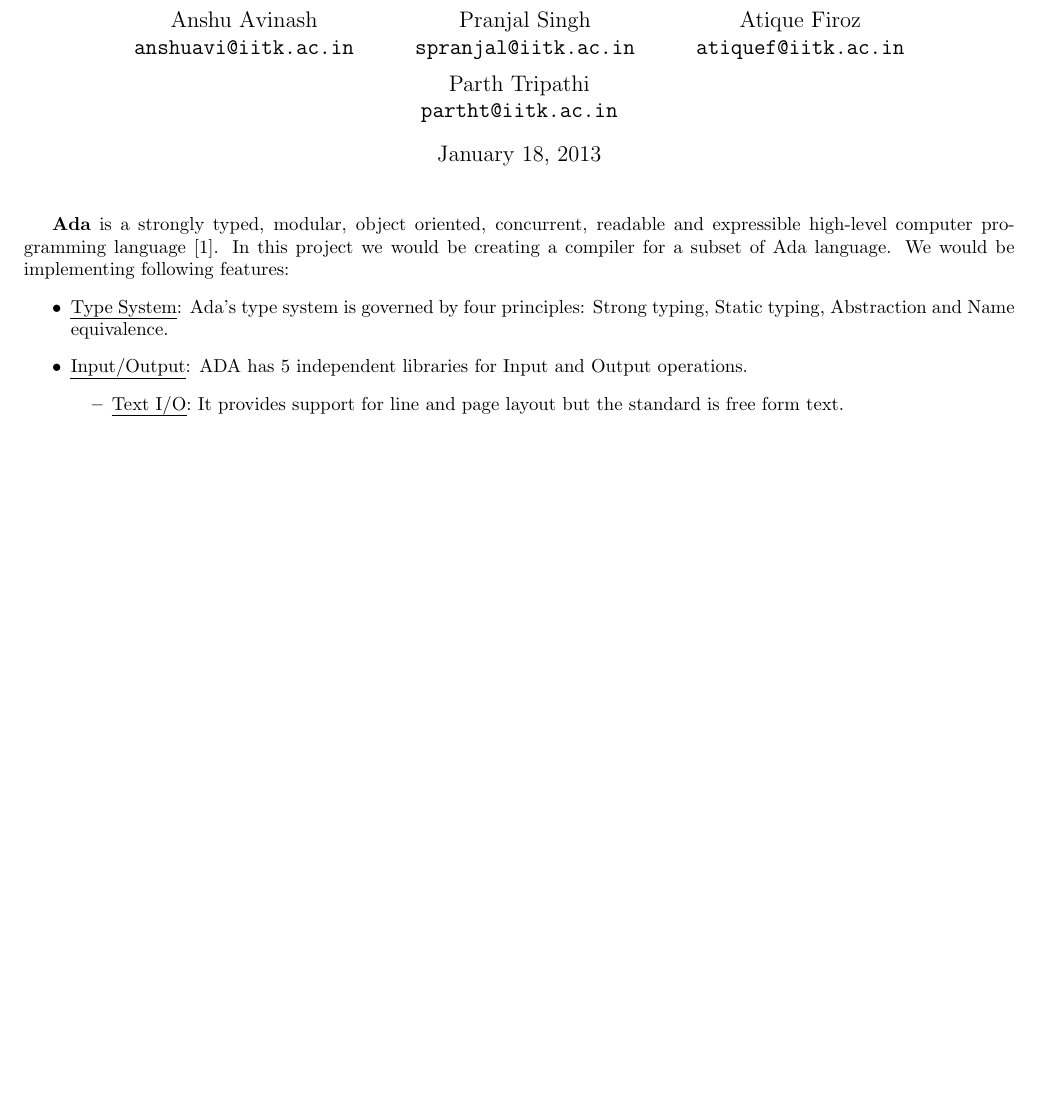
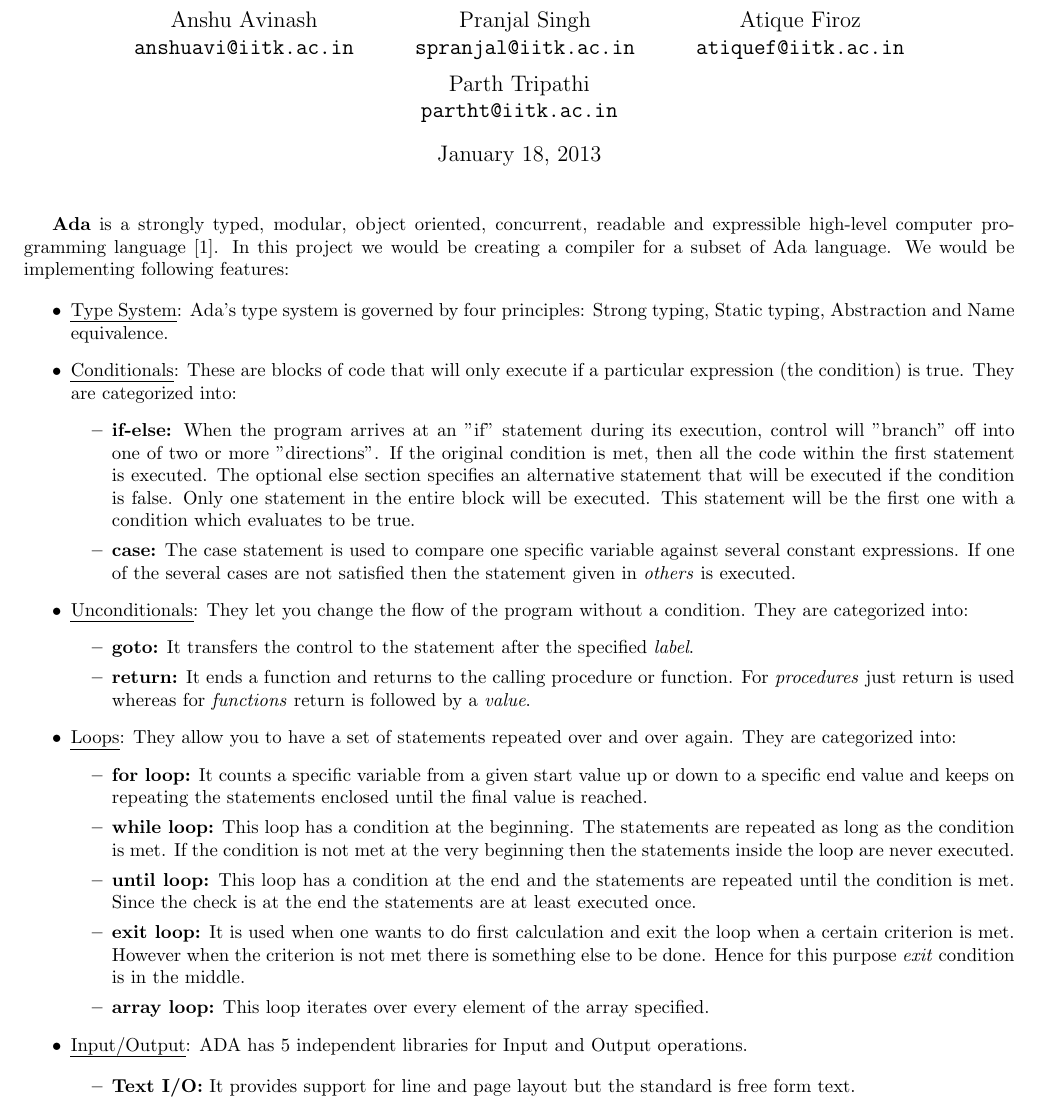
Before and after one commit to igniting/ada-compiler, a LaTeX document (doc/documentation.tex): part of the page before the commit and part of page 1 of 2 after it, cut so that both start at the same text, the shorter picture padded with empty space. Compiled offline with pdfLaTeX.

Commit message:
Added conditionals, unconditionals and loops part of the proposal.

```diff
--- a/doc/documentation.tex
+++ b/doc/documentation.tex
@@ -25,11 +25,33 @@ Parth Tripathi\\
 \begin{document}
 \maketitle
 \textbf{Ada} is a strongly typed, modular, object oriented, concurrent, readable and expressible high-level computer programming language \cite{AdaIC}. In this project we would be creating a compiler for a subset of Ada language. We would be implementing following features:
+
 \begin{itemize}
 	\item \uline{Type System}: Ada's type system is governed by four principles: Strong typing, Static typing, Abstraction and Name equivalence.
+	\item \uline{Conditionals}: These are blocks of code that will only execute if a particular expression (the condition) is true. They are categorized into:
+	\begin{itemize}
+		\item \textbf{if-else:} When the program arrives at an "if" statement during its execution, control will "branch" off into one of two or more "directions". If the original condition is met, then all the code within the first statement is executed. The optional else section specifies an alternative statement that will be executed if the condition is false. Only one statement in the entire block will be executed. This statement will be the first one with a
+condition which evaluates to be true.
+		\item \textbf{case:} The case statement is used to compare one specific variable against several constant expressions. If one of the several cases are not satisfied then the statement given in \emph{others} is executed.
+	\end{itemize}
+
+	\item \uline{Unconditionals}: They let you change the flow of the program without a condition. They are categorized into:
+		\begin{itemize}
+			\item \textbf{goto:} It transfers the control to the statement after the specified \emph{label}.
+			\item \textbf{return:} It ends a function and returns to the calling procedure or function. For \emph{procedures} just return is used whereas for \emph{functions} return is followed by a \emph{value}.
+		\end{itemize}
+
+	\item \uline{Loops}: They allow you to have a set of statements repeated over and over again. They are categorized into:
+		\begin{itemize}
+			\item \textbf{for loop:} It counts a specific variable from a given start value up or down to a specific end value and keeps on repeating the statements enclosed until the final value is reached.
+			\item \textbf{while loop:} This loop has a condition at the beginning. The statements are repeated as long as the condition is met. If the condition is not met at the very beginning then the statements inside the loop are never executed.
+			\item \textbf{until loop:} This loop has a condition at the end and the statements are repeated until the condition is met. Since the check is at the end the statements are at least executed once.
+			\item \textbf{exit loop:} It is used when one wants to do first calculation and exit the loop when a certain criterion is met. However when the criterion is not met there is something else to be done. Hence for this purpose \emph{exit} condition is in the middle.
+			\item \textbf{array loop:} This loop iterates over every element of the array specified.
+		\end{itemize}
+
 	\item \uline{Input/Output}: ADA has 5 independent libraries for Input and Output operations.
+
 	\begin{itemize}
-		\item \uline{Text I/O}: It provides support for line and page layout but the standard is free form text.
-		\item \uline{Direct I/O}: It is used for random access files which contain only elements of one specific type. It can also be used to position the file pointer to any element of that type, however one cannot freely choose the element type, the element type needs to be a definite subtype.
-		\item \uline{Sequential I/O}: It can be used to choose between definite and indefinite element types but one has to read and write the elements one after the other.
-		\item \uline{Storage I/O}: It allows to store one element inside a memory buffer. The element needs to be a
+		\item \textbf{Text I/O:} It provides support for line and page layout but the standard is free form text.
+		\item \textbf{Direct I/O:} It is used for random access files which contain only elements of one specific type. It can also be used to position the file pointer to any element of that type, however one cannot freely choose the element type, the element type needs to be a definite subtype.
```
Also changed, not shown: doc/documentation.pdf, doc/documentation.tex (12 more changed lines).
